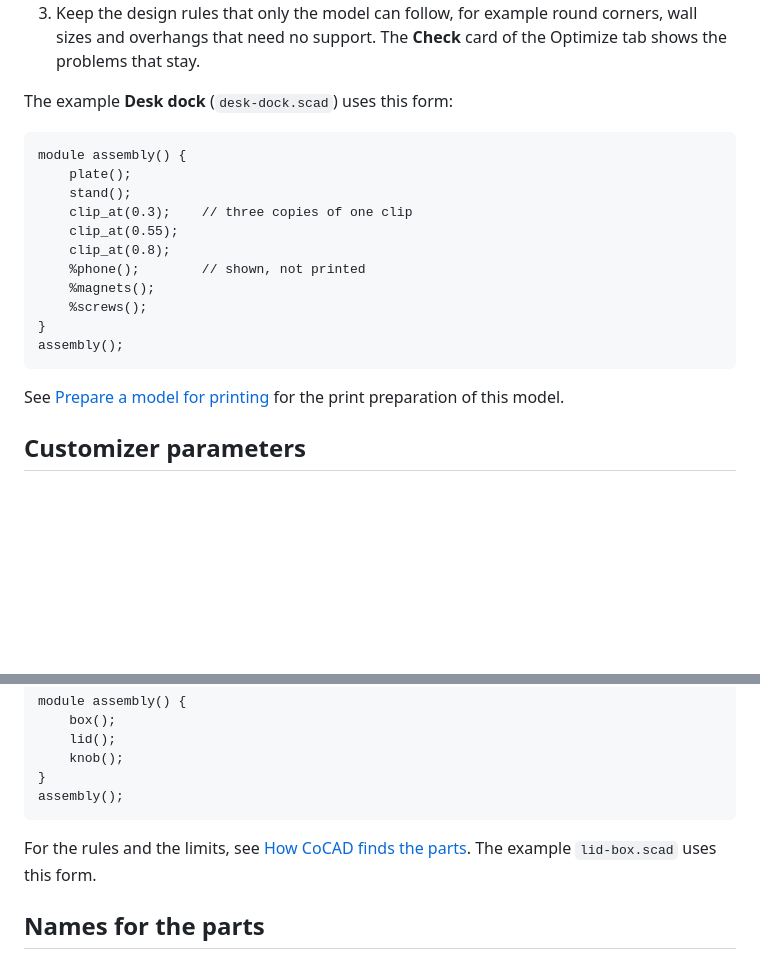
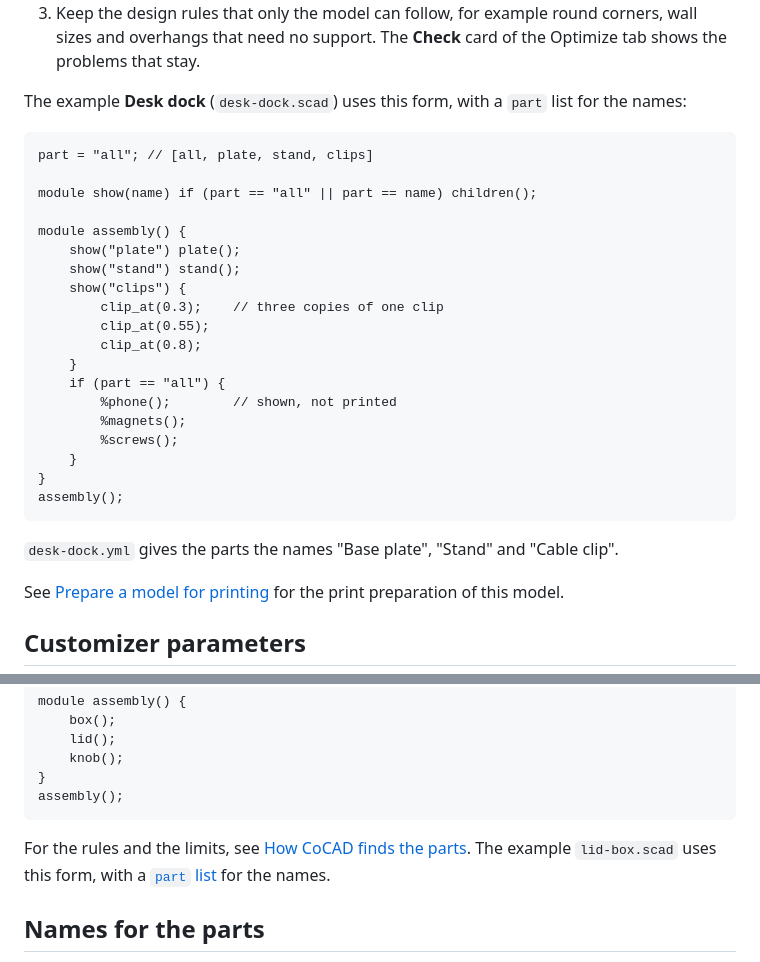
Before and after one commit to cgeosoft/cocad, a Markdown page: docs/wiki/Write-models-for-CoCAD.md, 2 parts joined by grey strips. GitHub-like rendering; blank space fills up the shorter version.

````diff
--- a/docs/wiki/Write-models-for-CoCAD.md
+++ b/docs/wiki/Write-models-for-CoCAD.md
@@ -27,21 +27,31 @@ Three rules:
 2. Mark each part that is not printed with `%`. See [Parts that are not printed](#parts-that-are-not-printed).
 3. Keep the design rules that only the model can follow, for example round corners, wall sizes and overhangs that need no support. The **Check** card of the Optimize tab shows the problems that stay.
 
-The example **Desk dock** (`desk-dock.scad`) uses this form:
+The example **Desk dock** (`desk-dock.scad`) uses this form, with a `part` list for the names:
 
 ```openscad
+part = "all"; // [all, plate, stand, clips]
+
+module show(name) if (part == "all" || part == name) children();
+
 module assembly() {
-    plate();
-    stand();
-    clip_at(0.3);    // three copies of one clip
-    clip_at(0.55);
-    clip_at(0.8);
-    %phone();        // shown, not printed
-    %magnets();
-    %screws();
+    show("plate") plate();
+    show("stand") stand();
+    show("clips") {
+        clip_at(0.3);    // three copies of one clip
+        clip_at(0.55);
+        clip_at(0.8);
+    }
+    if (part == "all") {
+        %phone();        // shown, not printed
+        %magnets();
+        %screws();
+    }
 }
 assembly();
 ```
+
+`desk-dock.yml` gives the parts the names "Base plate", "Stand" and "Cable clip".
 
 See [Prepare a model for printing](Prepare-a-model-for-printing) for the print preparation of this model.
 
@@ -93,7 +103,7 @@ module assembly() {
 assembly();
 ```
 
-For the rules and the limits, see [How CoCAD finds the parts](How-CoCAD-finds-the-parts). The example `lid-box.scad` uses this form.
+For the rules and the limits, see [How CoCAD finds the parts](How-CoCAD-finds-the-parts). The example `lid-box.scad` uses this form, with a [`part` list](#names-for-the-parts) for the names.
 
 ## Names for the parts
 
````
Also changed, not shown: docs/wiki/Prepare-a-model-for-printing.md (+6 -6 lines), assets/examples/desk-dock.png, assets/examples/lid-box.png, 6 other files.
